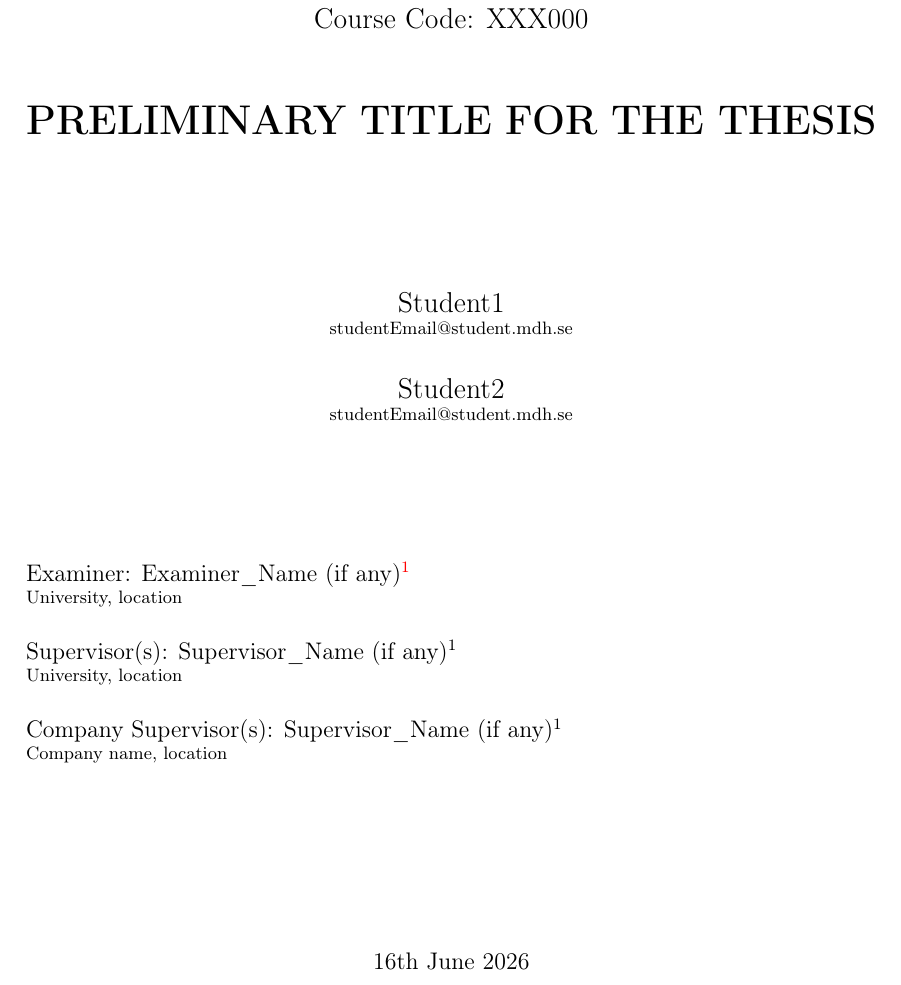
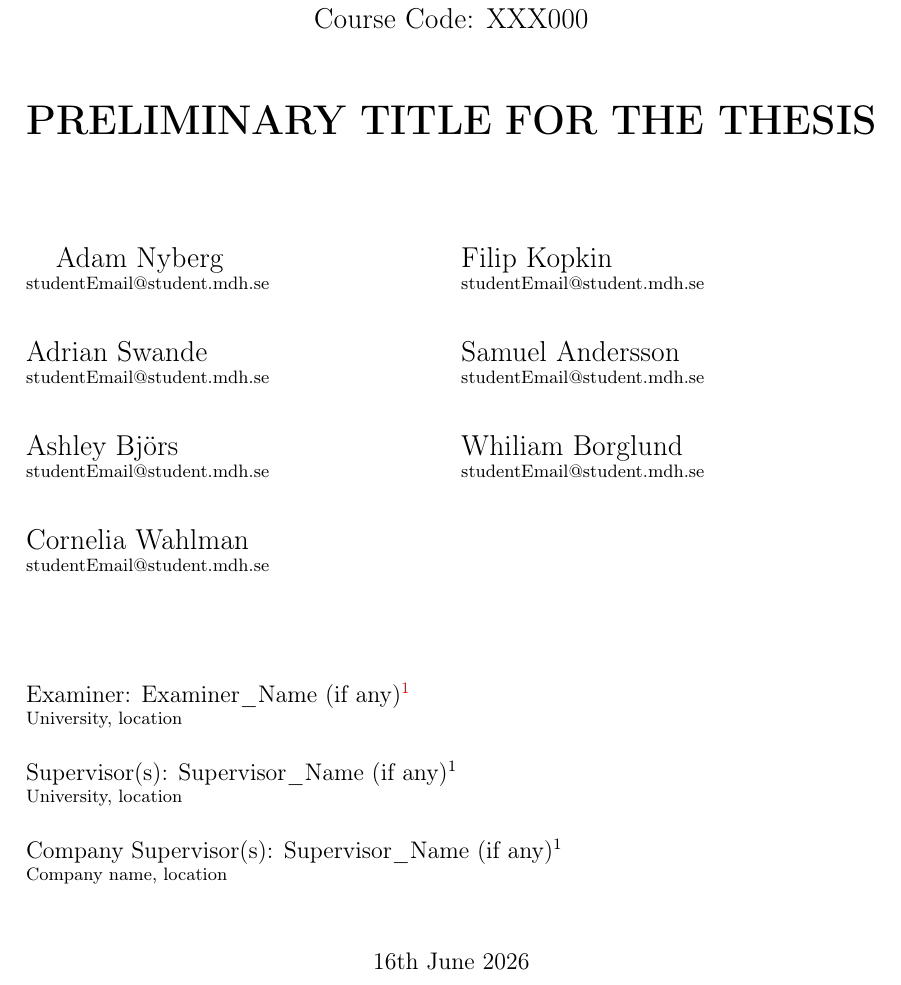
Before and after one commit to TheMechanicalWitch/Electronics-Project-Docs, a LaTeX thesis (proposal/main.tex, which reads proposal/thesisMDH.cls): part of page 1 of 3, cut so that both start at the same text. Compiled offline with pdfLaTeX.

Commit message:
Changed cls file to include up to 7 authors.

```diff
--- a/proposal/main.tex
+++ b/proposal/main.tex
@@ -14,8 +14,13 @@
 \subject{Master Thesis Proposal \\ Course Code: XXX000}
 \thesisTitle{Preliminary Title For The Thesis}
 
-\authorOne{Student1}{studentEmail@student.mdh.se}
-\authorTwo{Student2}{studentEmail@student.mdh.se}
+\authorOne{Adam Nyberg}{studentEmail@student.mdh.se}
+\authorTwo{Adrian Swande}{studentEmail@student.mdh.se}
+\authorThree{Ashley Björs}{studentEmail@student.mdh.se}
+\authorFour{Cornelia Wahlman}{studentEmail@student.mdh.se}
+\authorFive{Filip Kopkin}{studentEmail@student.mdh.se}
+\authorSix{Samuel Andersson}{studentEmail@student.mdh.se}
+\authorSeven{Whiliam Borglund}{studentEmail@student.mdh.se}
 
 \examiner{Examiner\_Name (if any)\footnote{\label{1}\textit{\warning{[must have been discussed with them before submitted the proposal to the evaluation committee. Supervisors and examiners cannot be added without their consent]}}}}{University, location}
 \supervisors{Supervisor\_Name (if any)\textsuperscript{1}}{University, location}
--- a/proposal/thesisMDH.cls
+++ b/proposal/thesisMDH.cls
@@ -33,6 +33,7 @@
 \RequirePackage{caption}
 \RequirePackage{float}
 \RequirePackage{xcolor}
+\RequirePackage{multicol}
 
 
 % Swedish language package
@@ -66,6 +67,15 @@
 
 \NewDocumentCommand{\authorFour}{m m}{
 \newcommand{\authorFourName}{\Large{#1} \\ \parindent0pt\small{#2}}}
+
+\NewDocumentCommand{\authorFive}{m m}{
+\newcommand{\authorFiveName}{\Large{#1} \\ \parindent0pt\small{#2}}} % Added due to the large group
+
+\NewDocumentCommand{\authorSix}{m m}{
+\newcommand{\authorSixName}{\Large{#1} \\ \parindent0pt\small{#2}}} % Added due to the large group
+
+\NewDocumentCommand{\authorSeven}{m m}{
+\newcommand{\authorSevenName}{\Large{#1} \\ \parindent0pt\small{#2}}} % Added due to the large group
 
 
 \NewDocumentCommand{\subject}{m}{\newcommand{\subjectName}{\Large{#1}}}
@@ -123,17 +133,27 @@
             \vspace{10mm}
 
     		\ifdef{\theTitleName}{\theTitleName}{\warning{Missing title}} \\
-    		\vspace{25mm}
+    		\vspace{15mm} % changed due to the large group
+    		\end{center} % Added due to the large group
+        \begin{multicols}{2} % Added due to the large group
+          \ifdef{\authorOneName}{\authorOneName \\ \vspace{5mm}}{\warning{Missing authorOne}}
 
-    		\ifdef{\authorOneName}{\authorOneName \\ \vspace{5mm}}{\warning{Missing authorOne}}
+          \ifdef{\authorTwoName}{\authorTwoName \\ \vspace{5mm}}{}
 
-    		\ifdef{\authorTwoName}{\authorTwoName \\ \vspace{5mm}}{}
+          \ifdef{\authorThreeName}{\authorThreeName \\ \vspace{5mm}}{}
 
-    		\ifdef{\authorThreeName}{\authorThreeName \\ \vspace{5mm}}{}
+          \ifdef{\authorFourName}{\authorFourName \\ \vspace{5mm}}{} % changed due to the large group
 
-    		\ifdef{\authorFourName}{\authorFourName \\}{}
+          \columnbreak
 
-            \vspace{15mm}
+          \ifdef{\authorFiveName}{\authorFiveName \\ \vspace{5mm}}{} % Added due to the large group
+
+          \ifdef{\authorSixName}{\authorSixName \\ \vspace{5mm}}{} % Added due to the large group
+
+          \ifdef{\authorSevenName}{\authorSevenName \\}{} % Added due to the large group
+        \end{multicols} % Added due to the large group
+        \begin{center} % Added due to the large group
+            \vspace{10mm} % changed due to the large group
             \begin{flushleft}
 
                 \ifdef{\examName}{\examName \\ \vspace{5mm}}{}
```
Also changed, not shown: proposal/main.pdf.
